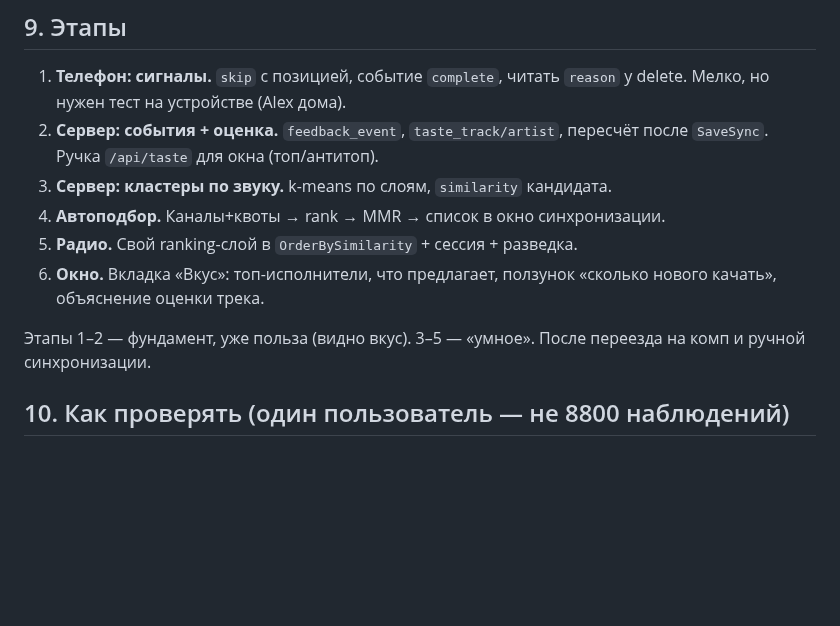
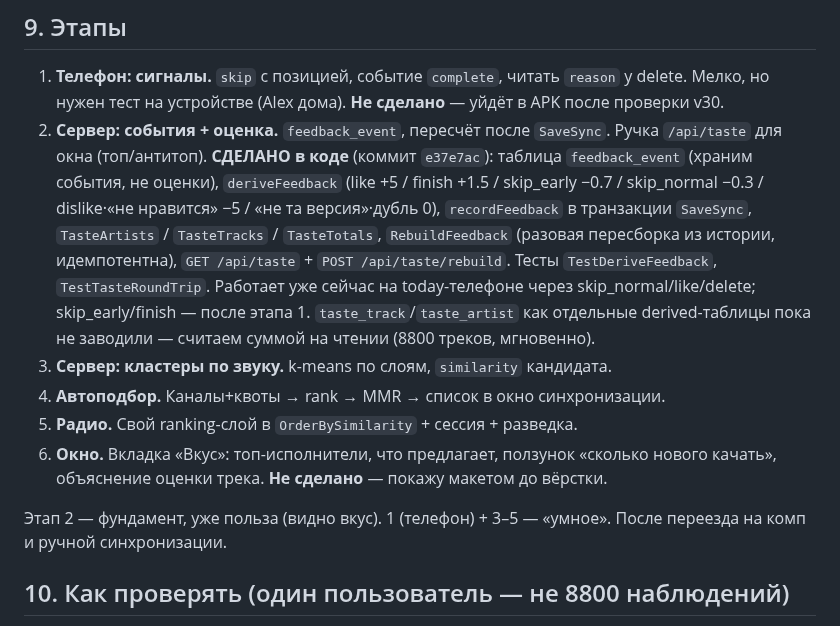
Before and after one commit to sanyamax13/soundflow-player, a Markdown page: docs/TASTE-PLAN.md, the part around the change. Drawn GitHub-style; blank space fills up the shorter version.

```diff
--- a/docs/TASTE-PLAN.md
+++ b/docs/TASTE-PLAN.md
@@ -188,15 +188,27 @@ delete_not_my_taste, delete_bad_version, delete_dup.
 
 1. **Телефон: сигналы.** `skip` с позицией, событие `complete`, читать
    `reason` у delete. Мелко, но нужен тест на устройстве (Alex дома).
-2. **Сервер: события + оценка.** `feedback_event`, `taste_track/artist`,
-   пересчёт после `SaveSync`. Ручка `/api/taste` для окна (топ/антитоп).
+   **Не сделано** — уйдёт в APK после проверки v30.
+2. **Сервер: события + оценка.** `feedback_event`, пересчёт после
+   `SaveSync`. Ручка `/api/taste` для окна (топ/антитоп). **СДЕЛАНО в коде**
+   (коммит `e37e7ac`): таблица `feedback_event` (храним события, не оценки),
+   `deriveFeedback` (like +5 / finish +1.5 / skip_early −0.7 / skip_normal
+   −0.3 / dislike·«не нравится» −5 / «не та версия»·дубль 0),
+   `recordFeedback` в транзакции `SaveSync`, `TasteArtists` / `TasteTracks`
+   / `TasteTotals`, `RebuildFeedback` (разовая пересборка из истории,
+   идемпотентна), `GET /api/taste` + `POST /api/taste/rebuild`. Тесты
+   `TestDeriveFeedback`, `TestTasteRoundTrip`. Работает уже сейчас на
+   today-телефоне через skip_normal/like/delete; skip_early/finish — после
+   этапа 1. `taste_track`/`taste_artist` как отдельные derived-таблицы пока
+   не заводили — считаем суммой на чтении (8800 треков, мгновенно).
 3. **Сервер: кластеры по звуку.** k-means по слоям, `similarity` кандидата.
 4. **Автоподбор.** Каналы+квоты → rank → MMR → список в окно синхронизации.
 5. **Радио.** Свой ranking-слой в `OrderBySimilarity` + сессия + разведка.
 6. **Окно.** Вкладка «Вкус»: топ-исполнители, что предлагает, ползунок
-   «сколько нового качать», объяснение оценки трека.
+   «сколько нового качать», объяснение оценки трека. **Не сделано** —
+   покажу макетом до вёрстки.
 
-Этапы 1–2 — фундамент, уже польза (видно вкус). 3–5 — «умное».
+Этап 2 — фундамент, уже польза (видно вкус). 1 (телефон) + 3–5 — «умное».
 После переезда на комп и ручной синхронизации.
 
 ## 10. Как проверять (один пользователь — не 8800 наблюдений)
```
Also changed, not shown: docs/PROGRESS.md (+20 -0 lines).
